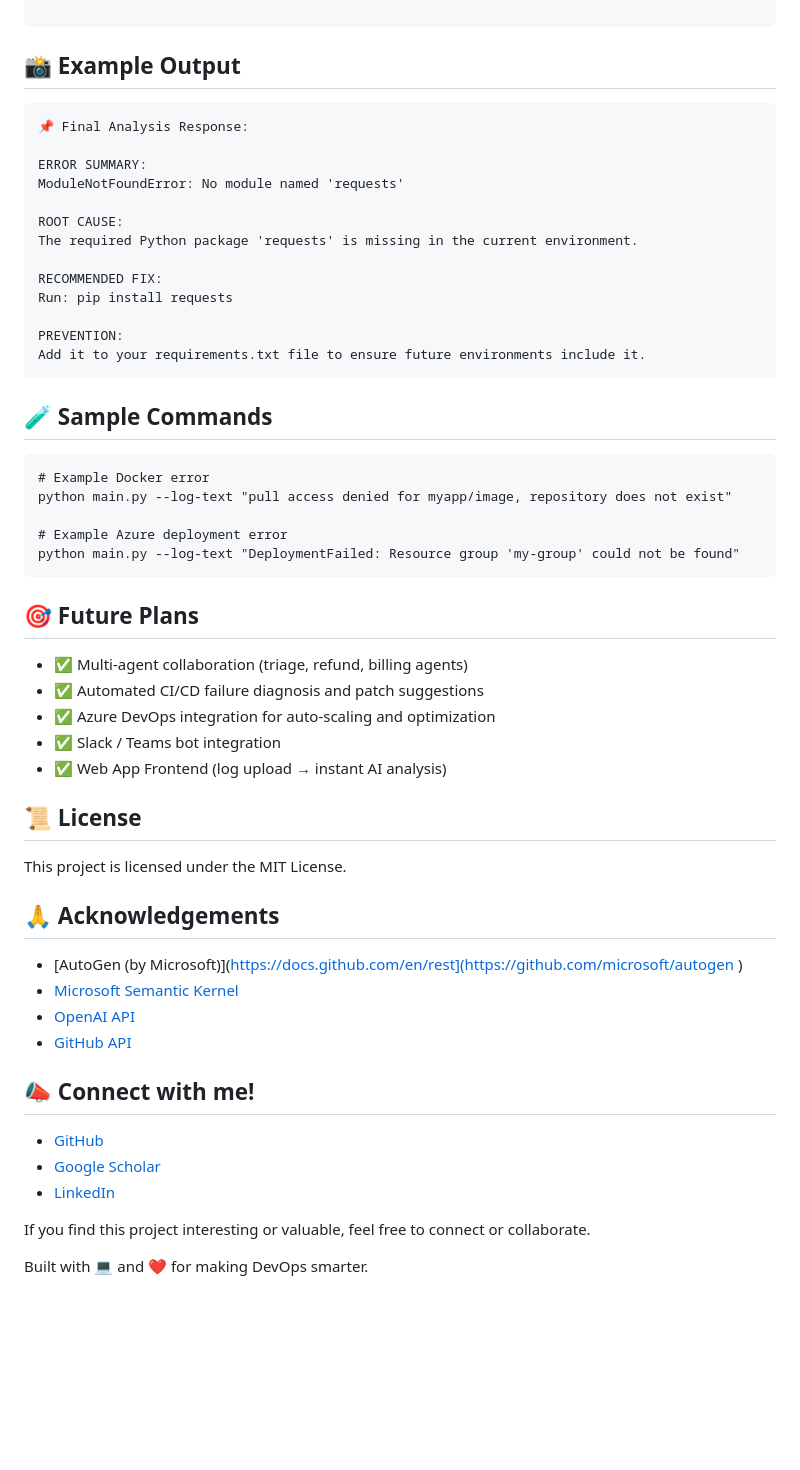
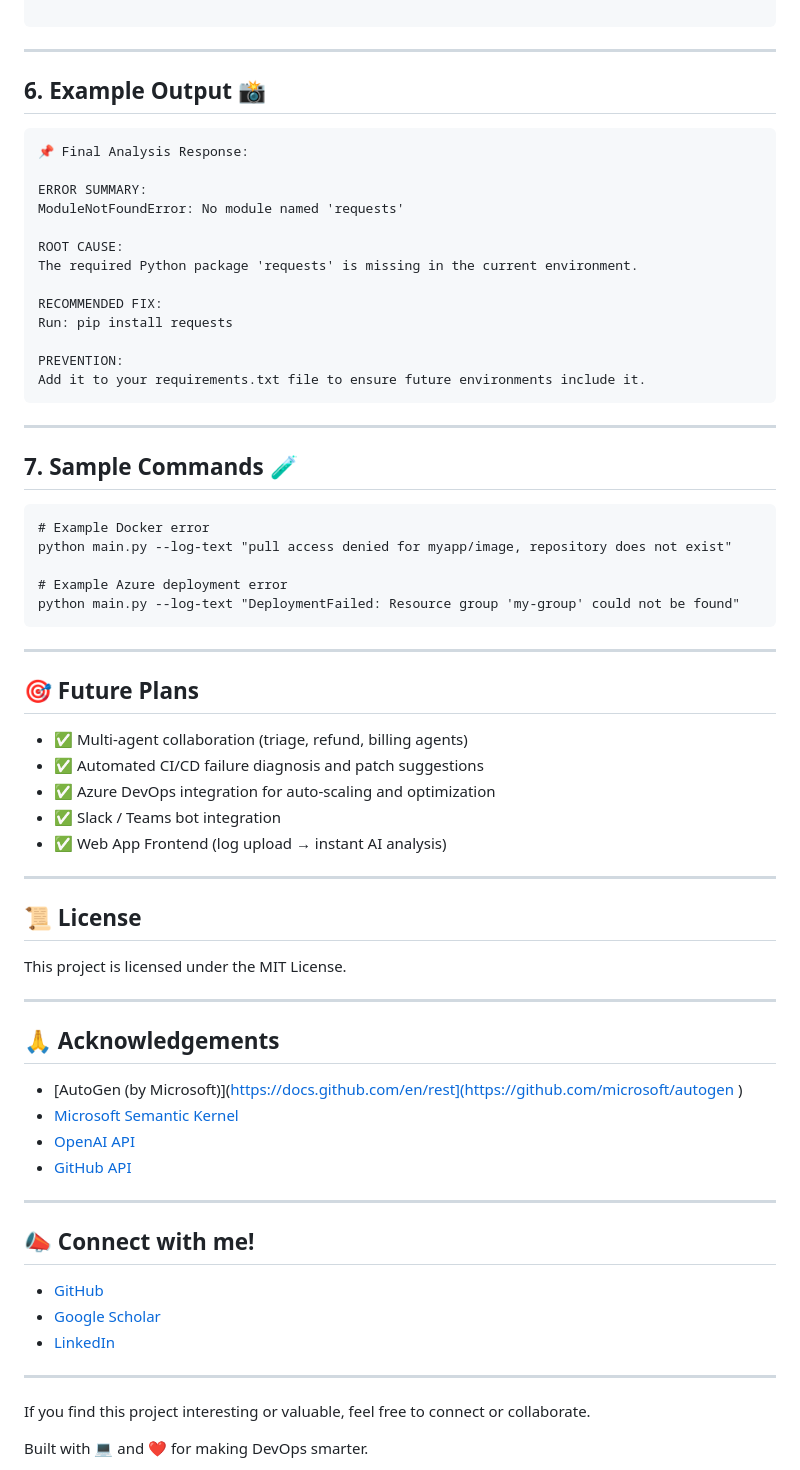
Before and after one commit to bblackheart013/semantic-devops-bot, a Markdown page: README.md, the part around the change printed below. GitHub-like rendering; blank space fills up the shorter version.

````diff
--- a/README.md
+++ b/README.md
@@ -107,7 +109,9 @@ semantic-devops-bot/
 └── requirements.txt
 
 ```
-## 📸 Example Output
+---
+
+## 6. Example Output  📸
 ```
 📌 Final Analysis Response:
 
@@ -123,7 +127,8 @@ Run: pip install requests
 PREVENTION:
 Add it to your requirements.txt file to ensure future environments include it.
 ```
-## 🧪 Sample Commands
+---
+## 7. Sample Commands 🧪
 
 ```
 # Example Docker error
@@ -132,6 +137,7 @@ python main.py --log-text "pull access denied for myapp/image, repository does n
 # Example Azure deployment error
 python main.py --log-text "DeploymentFailed: Resource group 'my-group' could not be found"
 ```
+---
 
 ## 🎯 Future Plans
 
@@ -141,9 +147,13 @@ python main.py --log-text "DeploymentFailed: Resource group 'my-group' could not
 - ✅ Slack / Teams bot integration
 - ✅ Web App Frontend (log upload → instant AI analysis)
 
+---
+
 ## 📜 License
 
 This project is licensed under the MIT License.
+
+---
 
 ## 🙏 Acknowledgements
 
@@ -152,11 +162,15 @@ This project is licensed under the MIT License.
 - [OpenAI API](https://platform.openai.com/docs/api-reference)
 - [GitHub API](https://docs.github.com/en/rest)
 
+---
+
 ## 📣 Connect with me!
 
 - [GitHub](https://github.com/bblackheart013)
 - [Google Scholar](https://scholar.google.com/citations?user=o1hrV0kAAAAJ&hl=en)
 - [LinkedIn](https://www.linkedin.com/in/mohd-sarfaraz-f-8bb52922a)
+
+---
 
 If you find this project interesting or valuable, feel free to connect or collaborate.
 
````
Also changed, not shown: other parts of README.md (+3 -1 lines).
